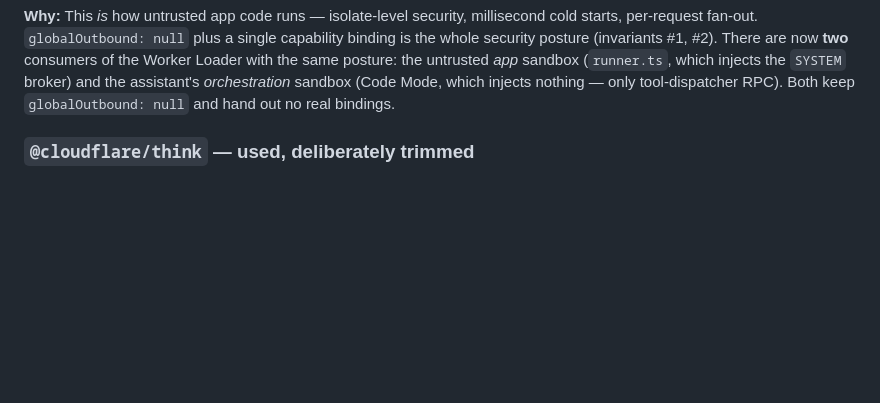
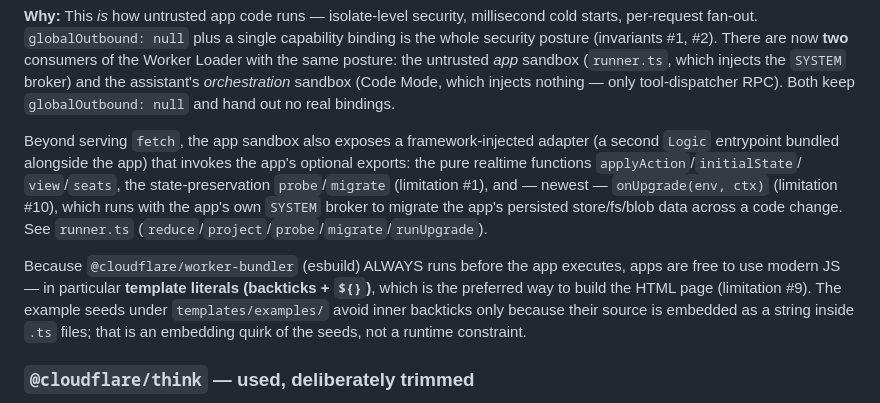
Before and after one commit to AntoniTok/mutable-app-framework, a Markdown page: docs/cloudflare-sdk-usage.md, the part around the change. Rendered like a GitHub page; blank space fills up the shorter version.

```diff
--- a/docs/cloudflare-sdk-usage.md
+++ b/docs/cloudflare-sdk-usage.md
@@ -146,6 +146,21 @@ capability binding is the whole security posture (invariants #1, #2). There are
 sandbox (`runner.ts`, which injects the `SYSTEM` broker) and the assistant's
 *orchestration* sandbox (Code Mode, which injects nothing — only tool-dispatcher
 RPC). Both keep `globalOutbound: null` and hand out no real bindings.
+
+Beyond serving `fetch`, the app sandbox also exposes a framework-injected adapter
+(a second `Logic` entrypoint bundled alongside the app) that invokes the app's
+optional exports: the pure realtime functions `applyAction`/`initialState`/
+`view`/`seats`, the state-preservation `probe`/`migrate` (limitation #1), and —
+newest — `onUpgrade(env, ctx)` (limitation #10), which runs with the app's own
+`SYSTEM` broker to migrate the app's persisted store/fs/blob data across a code
+change. See `runner.ts` (`reduce`/`project`/`probe`/`migrate`/`runUpgrade`).
+
+Because `@cloudflare/worker-bundler` (esbuild) ALWAYS runs before the app
+executes, apps are free to use modern JS — in particular **template literals
+(backticks + `${}`)**, which is the preferred way to build the HTML page
+(limitation #9). The example seeds under `templates/examples/` avoid inner
+backticks only because their source is embedded as a string inside `.ts` files;
+that is an embedding quirk of the seeds, not a runtime constraint.
 
 ### `@cloudflare/think` — used, deliberately trimmed
 
```
Also changed, not shown: AGENTS.md (+11 -0 lines), README.md (+33 -2 lines).
